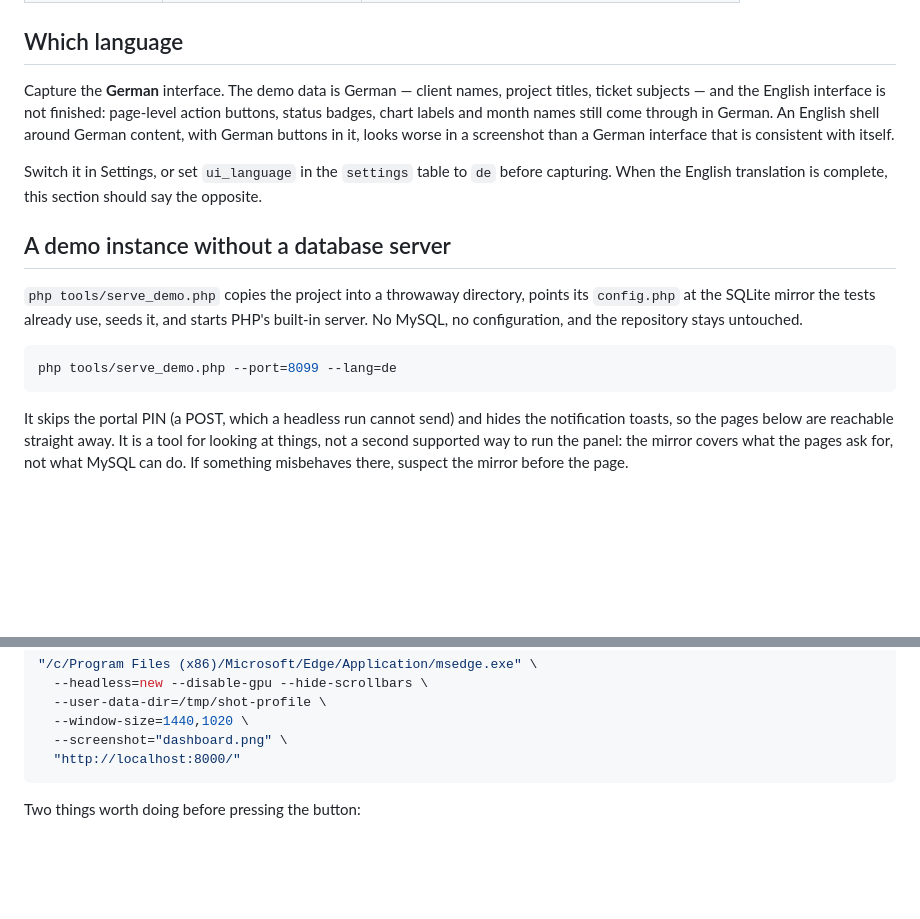
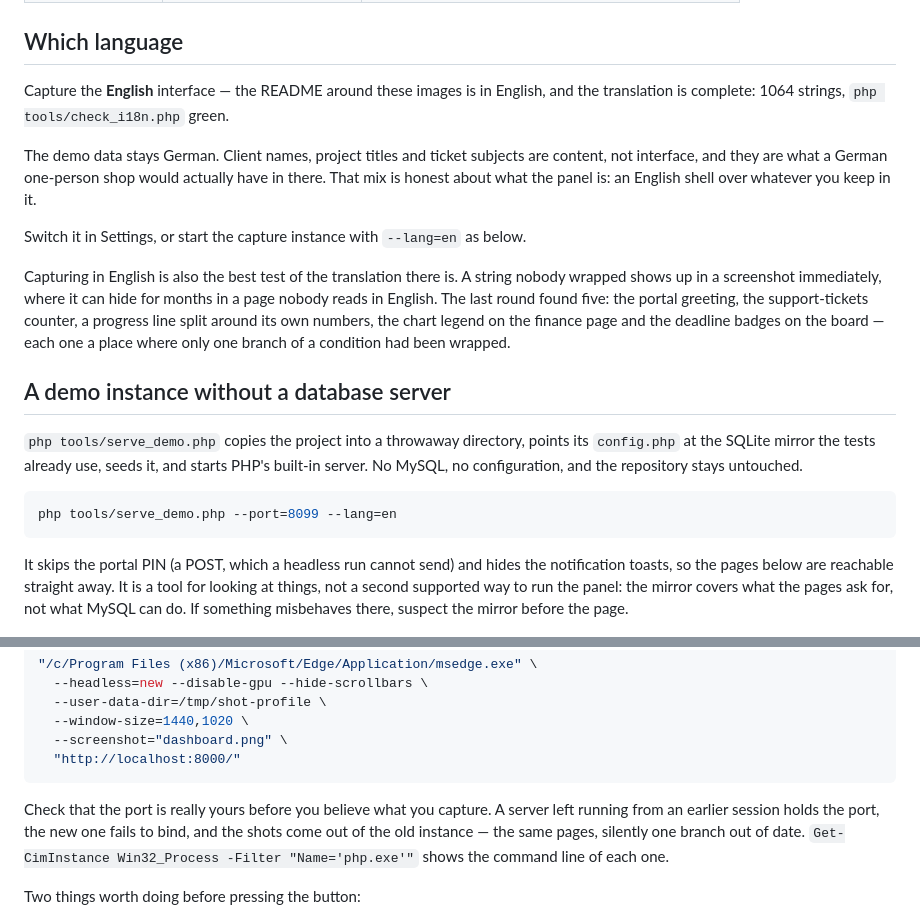
Before and after one commit to immarketing-dev/admin-dashboard, a Markdown page: docs/screenshots/README.md, 2 parts joined by grey strips. Drawn GitHub-style; blank space fills up the shorter version.

Commit message:
docs: capture the screenshots in English, and fix what that exposed
docs/screenshots/README.md said to capture German because "the English
interface is not finished: page-level action buttons, status badges,
chart labels and month names still come through in German", and to say
the opposite once it was. It is, so this does.

Capturing in English turned out to be the best test of the translation
there is. Five strings had never been wrapped, and all six pages had been
read in German often enough that nobody saw them:

- the portal greeting, where only the partner branch of the ternary went
  through te() and the client branch said "Willkommen" inside an
  otherwise English sentence
- the support-tickets counter next to it, same ternary, same half
- the progress line under each project, split as <?= $done ?> von
  <?= $total ?> around a bare "von" - untranslatable in that shape,
  because word order is exactly what changes between languages, so it is
  one sentence with two placeholders now
- the legend of the finance chart, still Einnahmen/Ausgaben under English
  month names
- the three deadline badges on the board, which the dashboard has been
  translating all along under the same keys

Project and quote status in the portal also went past datenwert(), while
invoice and ticket status two screens further along already used it.

The demo data stays German. Names, project titles and ticket subjects are
content, and they are what a German one-person shop would have in there;
the mix is honest about what the panel is.

One label was shortened rather than translated: "Any start month" did not
fit the filter field - five of them share a row and the English is longer
than the German. Next to a list of months, "Any month" says the same.

Also noted in the capture guide: check that the port is yours. A server
left running from an earlier session held 8099, the new one failed to
bind, and the first set of shots came out of the old instance - the same
pages, silently one branch out of date.

Co-Authored-By: Claude Opus 5 (1M context) <noreply@anthropic.com>

````diff
--- a/docs/screenshots/README.md
+++ b/docs/screenshots/README.md
@@ -29,16 +29,25 @@ at a desktop width of 1440px and save as PNG into this directory:
 
 ## Which language
 
-Capture the **German** interface. The demo data is German — client names,
-project titles, ticket subjects — and the English interface is not
-finished: page-level action buttons, status badges, chart labels and month
-names still come through in German. An English shell around German content,
-with German buttons in it, looks worse in a screenshot than a German
-interface that is consistent with itself.
+Capture the **English** interface — the README around these images is in
+English, and the translation is complete: 1064 strings, `php
+tools/check_i18n.php` green.
 
-Switch it in Settings, or set `ui_language` in the `settings` table to `de`
-before capturing. When the English translation is complete, this section
-should say the opposite.
+The demo data stays German. Client names, project titles and ticket
+subjects are content, not interface, and they are what a German
+one-person shop would actually have in there. That mix is honest about
+what the panel is: an English shell over whatever you keep in it.
+
+Switch it in Settings, or start the capture instance with `--lang=en` as
+below.
+
+Capturing in English is also the best test of the translation there is. A
+string nobody wrapped shows up in a screenshot immediately, where it can
+hide for months in a page nobody reads in English. The last round found
+five: the portal greeting, the support-tickets counter, a progress line
+split around its own numbers, the chart legend on the finance page and
+the deadline badges on the board — each one a place where only one branch
+of a condition had been wrapped.
 
 ## A demo instance without a database server
 
@@ -48,7 +57,7 @@ it, and starts PHP's built-in server. No MySQL, no configuration, and the
 repository stays untouched.
 
 ```bash
-php tools/serve_demo.php --port=8099 --lang=de
+php tools/serve_demo.php --port=8099 --lang=en
 ```
 
 It skips the portal PIN (a POST, which a headless run cannot send) and
@@ -71,6 +80,12 @@ result every time. Edge and Chrome take the same flags:
   --screenshot="dashboard.png" \
   "http://localhost:8000/"
 ```
+
+Check that the port is really yours before you believe what you capture.
+A server left running from an earlier session holds the port, the new one
+fails to bind, and the shots come out of the old instance — the same
+pages, silently one branch out of date. `Get-CimInstance Win32_Process
+-Filter "Name='php.exe'"` shows the command line of each one.
 
 Two things worth doing before pressing the button:
 
````
Also changed, not shown: docs/screenshots/board.png, docs/screenshots/dashboard.png, docs/screenshots/finances.png, docs/screenshots/portal.png, docs/screenshots/projects.png, docs/screenshots/reports.png, 4 other files.
